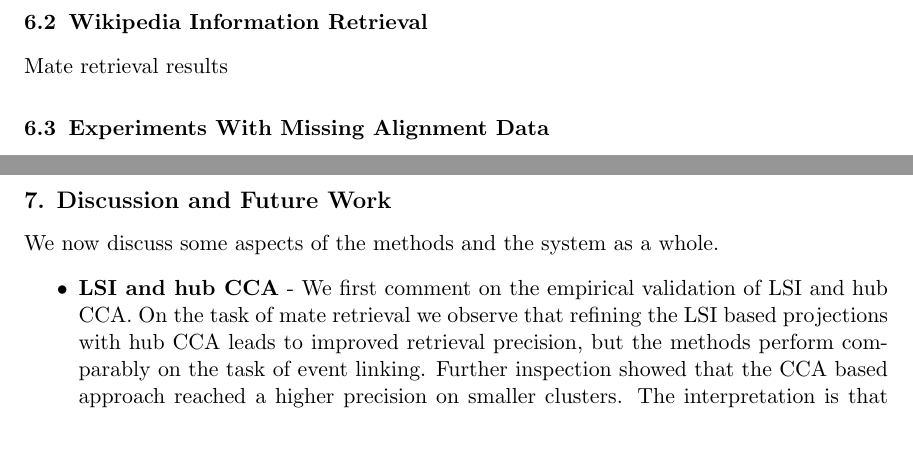
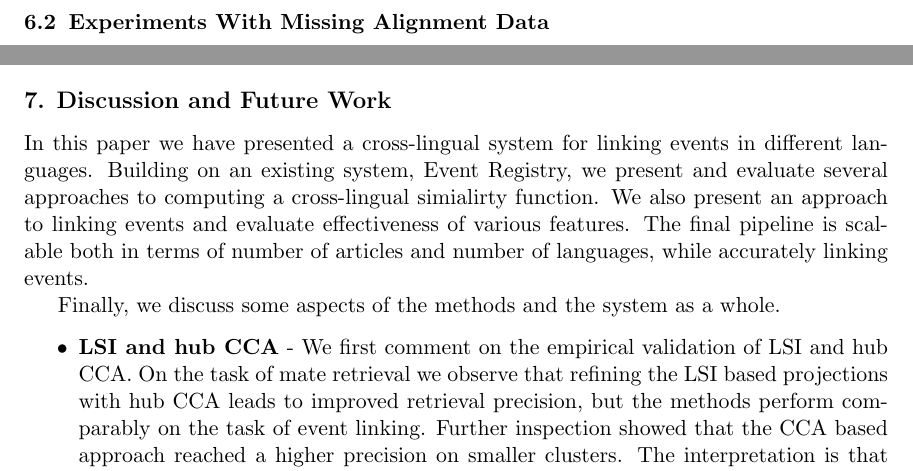
Before and after one commit to rupnikj/jair_paper, a LaTeX paper (rupnik2015.tex): two parts of pages 19 and 24 of 27, joined at a grey line, cut at the place of the change, the shorter picture padded with empty space. Compiled offline with pdfLaTeX.

Commit message:
discussion

```diff
--- a/rupnik2015.tex
+++ b/rupnik2015.tex
@@ -498,9 +498,9 @@ Each Wikipedia page is embedded in the page tag. First, we check if the title of
 We get inter-language link matrix using previously stored redirection links and inter-language links. If inter-language link points to the redirection we replace it with the redirection target link. It turns out that we obtain the matrix $M$ that is not symmetric, consequently the underlying graph is not symmetric. That means that existence of the inter-language link in one way (i.e. English to German) does not guarantee that there is an inter-language link in the reverse direction (German to English). To correct this we transform this matrix to symmetric by computing $M+M^T$ and obtaining an undirected graph. In the rare case that we have multiple links pointing from the document, we pick the first one that we encountered. This matrix enables us to build an alignment across all Wikipedia languages.
 %}
 
-\subsection{Wikipedia Information Retrieval}
+%\subsection{Wikipedia Information Retrieval}
 
-Mate retrieval results
+%Mate retrieval results
 
 \subsection{Experiments With Missing Alignment Data}
 %\emph{Andrej started working on this, done by Monday}
@@ -706,8 +706,3 @@ Based on the results, we can make the following conclusions. The cross-lingual s
 \end{table}
 
 
-\section{Discussion and Future Work}
-
-We now discuss some aspects of the methods and the system as a whole.
-\begin{itemize}
-\item \textbf{LSI and hub CCA} - We first comment on the empirical validation of LSI and hub CCA. On the task of mate retrieval we observe that refining the LSI based projections with hub CCA leads to improved retrieval precision, but the methods perform comparably on the task of event linking. Further inspection showed that the CCA based approach reached a higher precision on smaller clusters. The interpretation is that the linking features are highly aggregated for large clusters, which compensates the lower per-document percision of LSI. Another possible reason is that the advantage that we show on Wikipedia is lost on the news domain - which suggest that domain adaptation should be explored.
@@ -739,4 +724,9 @@ In our current implementation, we use the variation of hub approach. Our project
  Usage of proxy matrices enables projection of all input documents in the common space and handling language pairs with missing or low alignment. That enables us to do block-wise similarity computations further improving system efficiency. Our code can therefore be easily parallelized using matrix multiplication irather than performing more matrix - vector multiplications. This speeds up our code by a factor around $4.$ In this way, we obtain some caching gains and ability to use vectorization.
 Our system is also easily extendable. Adding a new language requires the  computation of  a projector matrix and proxy matrices with all other already available languages.
 %Add the conclusion of the story and the wrap up, Andrej needs help with this. We presented the system ...
-\subsection{Future Work}
+\section{Discussion and Future Work}
+In this paper we have presented a cross-lingual system for linking events in different languages. Building on an existing system, Event Registry, we present and evaluate several approaches to computing a  cross-lingual simialirty function. We also present an approach to linking events and evaluate effectiveness of various features.  The  final pipeline is scalable both in terms of number of articles and number of languages, while accurately linking events.
+
+Finally, we discuss some aspects of the methods and the system as a whole.
+\begin{itemize}
+\item \textbf{LSI and hub CCA} - We first comment on the empirical validation of LSI and hub CCA. On the task of mate retrieval we observe that refining the LSI based projections with hub CCA leads to improved retrieval precision, but the methods perform comparably on the task of event linking. Further inspection showed that the CCA based approach reached a higher precision on smaller clusters. The interpretation is that the linking features are highly aggregated for large clusters, which compensates the lower per-document percision of LSI. Another possible reason is that the advantage that we show on Wikipedia is lost on the news domain - which suggest that domain adaptation should be explored.
```
Also changed, not shown: rupnik2015.tex (21 more changed lines).
